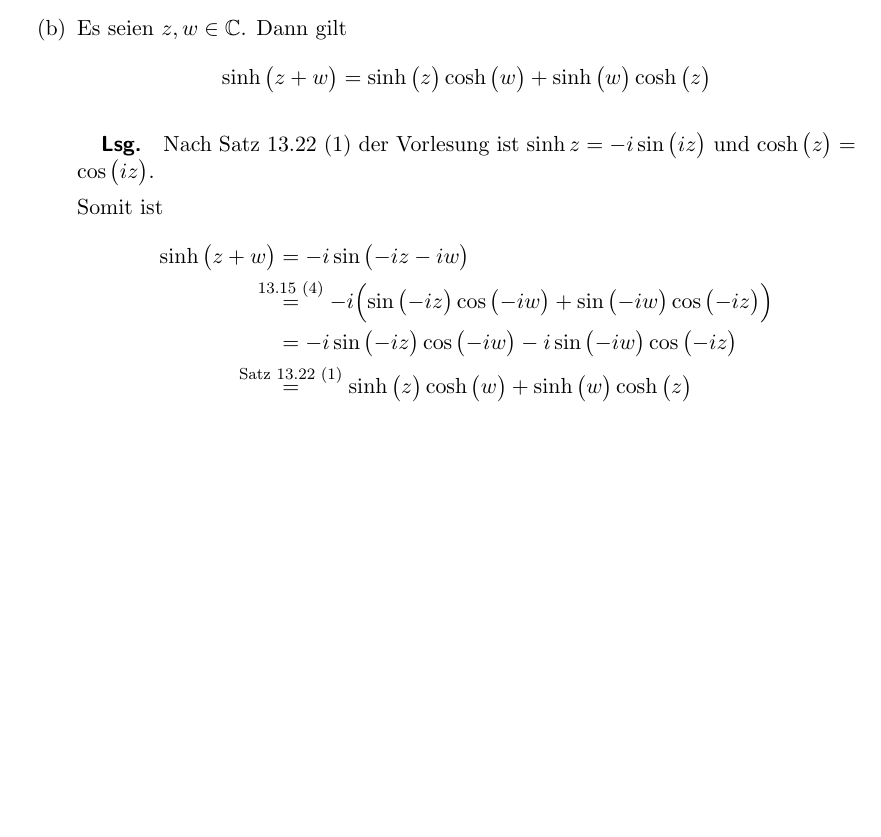
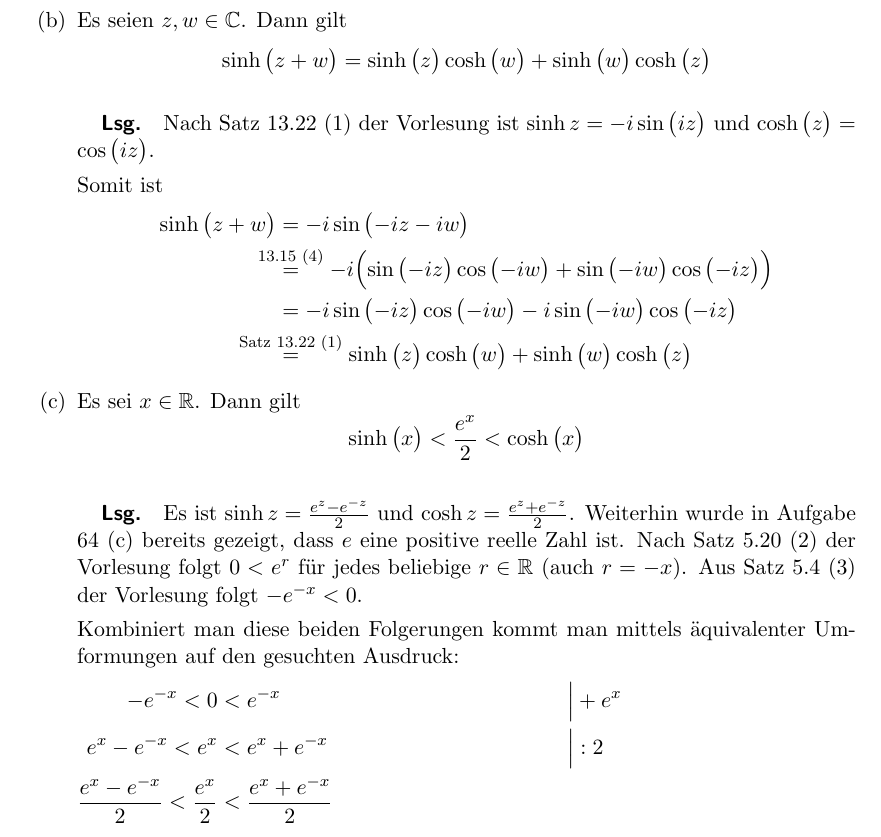
Before and after one commit to kalehmann/TuDDMatheBA, a LaTeX problem sheet (courses/an10/homework/ha11.tex): part of page 4 of 4, cut so that both start at the same text, the shorter picture padded with empty space. Compiled offline with pdfLaTeX.

Commit message:
feat: 3rd part of 3rd task of 11th an10 homework

```diff
--- a/courses/an10/homework/ha11.tex
+++ b/courses/an10/homework/ha11.tex
@@ -244,6 +244,28 @@
     &= -i \sin\qty\big(-iz)\cos\qty\big(-iw) - i \sin\qty\big(-iw)\cos\qty\big(-iz) \\
     \overset{\text{Satz 13.22 (1)}}&= \sinh\qty\big(z)\cosh\qty\big(w) + \sinh\qty\big(w)\cosh\qty\big(z)
   \end{flalign*}
+
+\item Es sei $x \in \mathbb{R}$.
+  Dann gilt
+  \[
+    \sinh\qty\big(x) < \frac{e^x}{2} < \cosh\qty\big(x)
+  \]
+
+  \subparagraph{Lsg.} Es ist $\sinh z = \frac{e^z - e^{-z}}{2}$ und
+  $\cosh z = \frac{e^z + e^{-z}}{2}$.
+  Weiterhin wurde in Aufgabe 64 (c) bereits gezeigt, dass $e$ eine positive
+  reelle Zahl ist.
+  Nach Satz 5.20 (2) der Vorlesung folgt $0 < e^r$ für jedes beliebige
+  $r \in \mathbb{R}$ (auch $r = -x$).
+  Aus Satz 5.4 (3) der Vorlesung folgt $-e^{-x} < 0$.
+
+  Kombiniert man diese beiden Folgerungen kommt man mittels äquivalenter
+  Umformungen auf den gesuchten Ausdruck:
+  \begin{flalign*}
+    -e^{-x} < 0 &< e^{-x} && {\Big |} + e^{x} && \\
+    e^x - e^{-x} < e^x &< e^x + e^{-x} && {\Big |} :2 \\
+    \frac{e^x - e^{-x}}{2} < \frac{e^x}{2} &< \frac{e^x + e^{-x}}{2}
+  \end{flalign*}
 \end{enumerate}
 
 \end{document}
```
